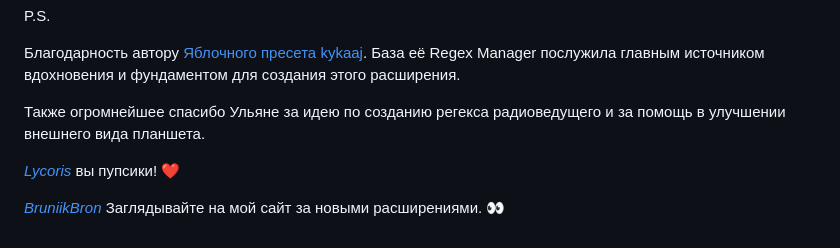
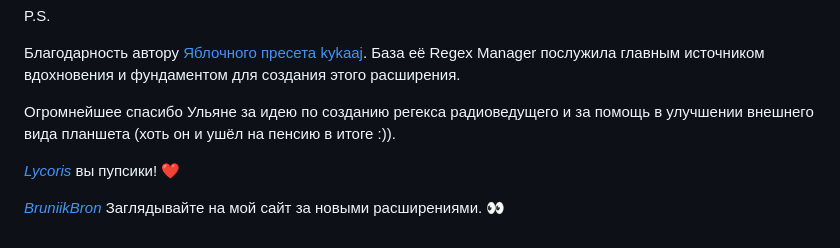
Before and after one commit to maxkara14/BB-UI-Regex-Pack, a Markdown page: README.md, the part around the change. Rendered like a GitHub page.

```diff
--- a/README.md
+++ b/README.md
@@ -31,7 +31,7 @@ P.S.
 Благодарность автору [Яблочного пресета](https://kykaaj.github.io/yablochny/) [kykaaj](https://github.com/kykaaj).
 База её Regex Manager послужила главным источником вдохновения и фундаментом для создания этого расширения.
 
-Также огромнейшее спасибо Ульяне за идею по созданию регекса радиоведущего и за помощь в улучшении внешнего вида планшета.
+Огромнейшее спасибо Ульяне за идею по созданию регекса радиоведущего и за помощь в улучшении внешнего вида планшета (хоть он и ушёл на пенсию в итоге :)).
 
 *[Lycoris](https://t.me/+mB9Z1gsHQ0UyNjEy)* вы пупсики! ❤️
 
```
